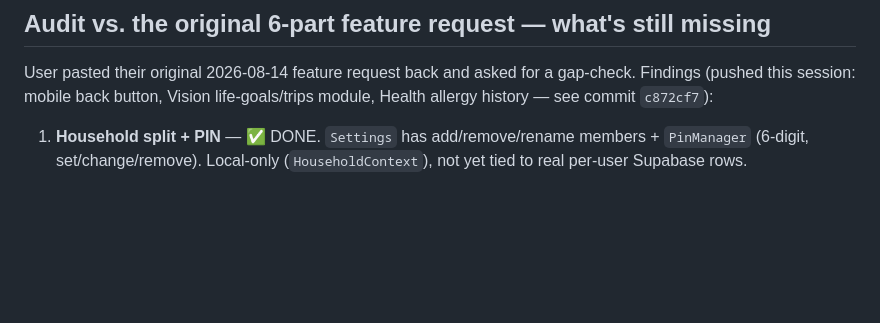
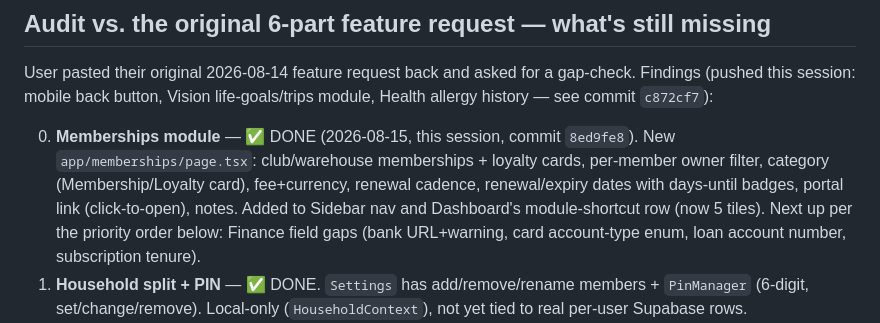
Before and after one commit to eeyaboo-lgtm/Hari-CRM, a Markdown page: HANDOVER.md, the part around the change. Rendered like a GitHub page; blank space fills up the shorter version.

Commit message:
Handover: mark Memberships module done

```diff
--- a/HANDOVER.md
+++ b/HANDOVER.md
@@ -5,6 +5,14 @@ User pasted their original 2026-08-14 feature request back and asked for a
 gap-check. Findings (pushed this session: mobile back button, Vision
 life-goals/trips module, Health allergy history — see commit `c872cf7`):
 
+0. **Memberships module** — ✅ DONE (2026-08-15, this session, commit
+   `8ed9fe8`). New `app/memberships/page.tsx`: club/warehouse memberships +
+   loyalty cards, per-member owner filter, category (Membership/Loyalty
+   card), fee+currency, renewal cadence, renewal/expiry dates with
+   days-until badges, portal link (click-to-open), notes. Added to Sidebar
+   nav and Dashboard's module-shortcut row (now 5 tiles). Next up per the
+   priority order below: Finance field gaps (bank URL+warning, card
+   account-type enum, loan account number, subscription tenure).
 1. **Household split + PIN** — ✅ DONE. `Settings` has add/remove/rename
    members + `PinManager` (6-digit, set/change/remove). Local-only
    (`HouseholdContext`), not yet tied to real per-user Supabase rows.
```
